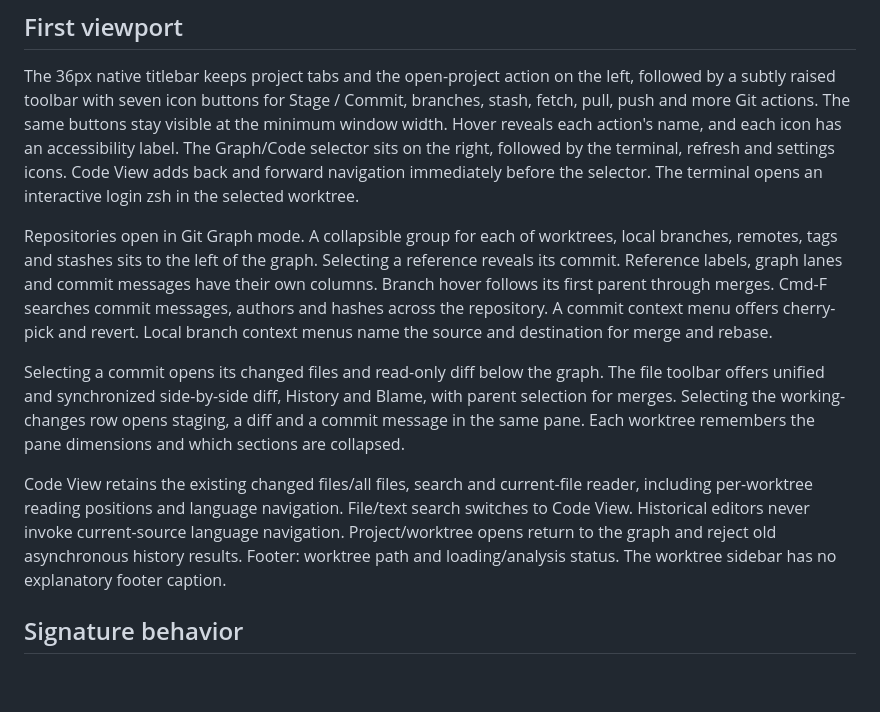
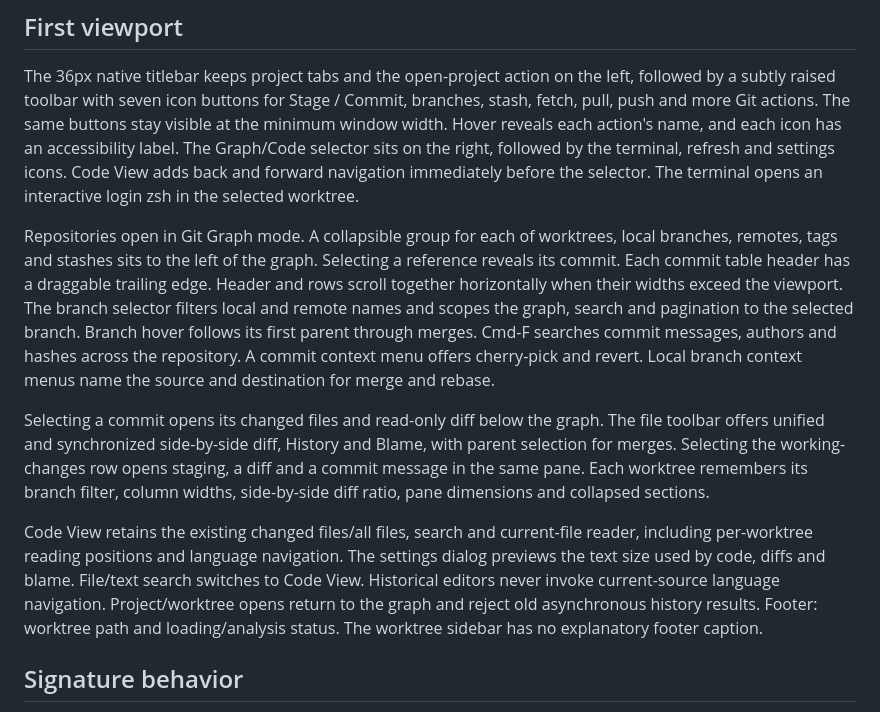
Before and after one commit to dave915/Forkarak, a Markdown page: DESIGN.md, the part around the change. Rendered like a GitHub page; blank space fills up the shorter version.

```diff
--- a/DESIGN.md
+++ b/DESIGN.md
@@ -12,11 +12,11 @@ Mode: operate/read. A compact developer review surface, with a steel spork mark
 ## First viewport
 The 36px native titlebar keeps project tabs and the open-project action on the left, followed by a subtly raised toolbar with seven icon buttons for Stage / Commit, branches, stash, fetch, pull, push and more Git actions. The same buttons stay visible at the minimum window width. Hover reveals each action's name, and each icon has an accessibility label. The Graph/Code selector sits on the right, followed by the terminal, refresh and settings icons. Code View adds back and forward navigation immediately before the selector. The terminal opens an interactive login zsh in the selected worktree.
 
-Repositories open in Git Graph mode. A collapsible group for each of worktrees, local branches, remotes, tags and stashes sits to the left of the graph. Selecting a reference reveals its commit. Reference labels, graph lanes and commit messages have their own columns. Branch hover follows its first parent through merges. Cmd-F searches commit messages, authors and hashes across the repository. A commit context menu offers cherry-pick and revert. Local branch context menus name the source and destination for merge and rebase.
+Repositories open in Git Graph mode. A collapsible group for each of worktrees, local branches, remotes, tags and stashes sits to the left of the graph. Selecting a reference reveals its commit. Each commit table header has a draggable trailing edge. Header and rows scroll together horizontally when their widths exceed the viewport. The branch selector filters local and remote names and scopes the graph, search and pagination to the selected branch. Branch hover follows its first parent through merges. Cmd-F searches commit messages, authors and hashes across the repository. A commit context menu offers cherry-pick and revert. Local branch context menus name the source and destination for merge and rebase.
 
-Selecting a commit opens its changed files and read-only diff below the graph. The file toolbar offers unified and synchronized side-by-side diff, History and Blame, with parent selection for merges. Selecting the working-changes row opens staging, a diff and a commit message in the same pane. Each worktree remembers the pane dimensions and which sections are collapsed.
+Selecting a commit opens its changed files and read-only diff below the graph. The file toolbar offers unified and synchronized side-by-side diff, History and Blame, with parent selection for merges. Selecting the working-changes row opens staging, a diff and a commit message in the same pane. Each worktree remembers its branch filter, column widths, side-by-side diff ratio, pane dimensions and collapsed sections.
 
-Code View retains the existing changed files/all files, search and current-file reader, including per-worktree reading positions and language navigation. File/text search switches to Code View. Historical editors never invoke current-source language navigation. Project/worktree opens return to the graph and reject old asynchronous history results. Footer: worktree path and loading/analysis status. The worktree sidebar has no explanatory footer caption.
+Code View retains the existing changed files/all files, search and current-file reader, including per-worktree reading positions and language navigation. The settings dialog previews the text size used by code, diffs and blame. File/text search switches to Code View. Historical editors never invoke current-source language navigation. Project/worktree opens return to the graph and reject old asynchronous history results. Footer: worktree path and loading/analysis status. The worktree sidebar has no explanatory footer caption.
 
 ## Signature behavior
 Each worktree restores its exact reading context. The current comparison and worktree stay visible as the code reader moves through definitions and back. New filesystem data prompts refresh without yanking the current reading position.
```
Also changed, not shown: README.md (+5 -3 lines), docs/images/diff-views.gif, docs/images/graph-toolbar.png, docs/images/terminal-toolbar.png.
